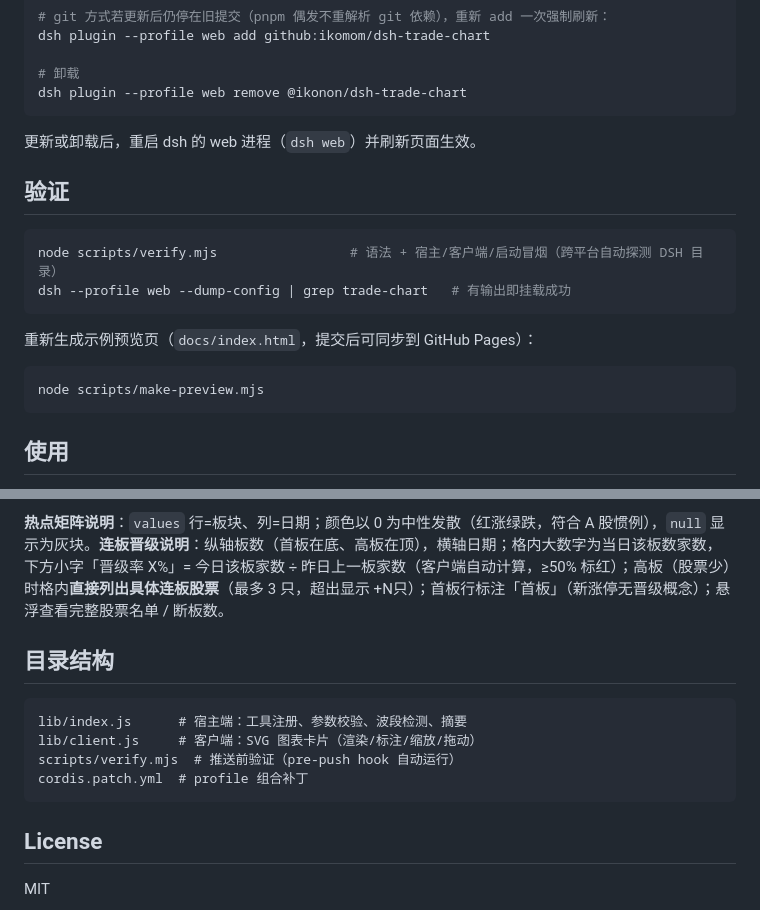
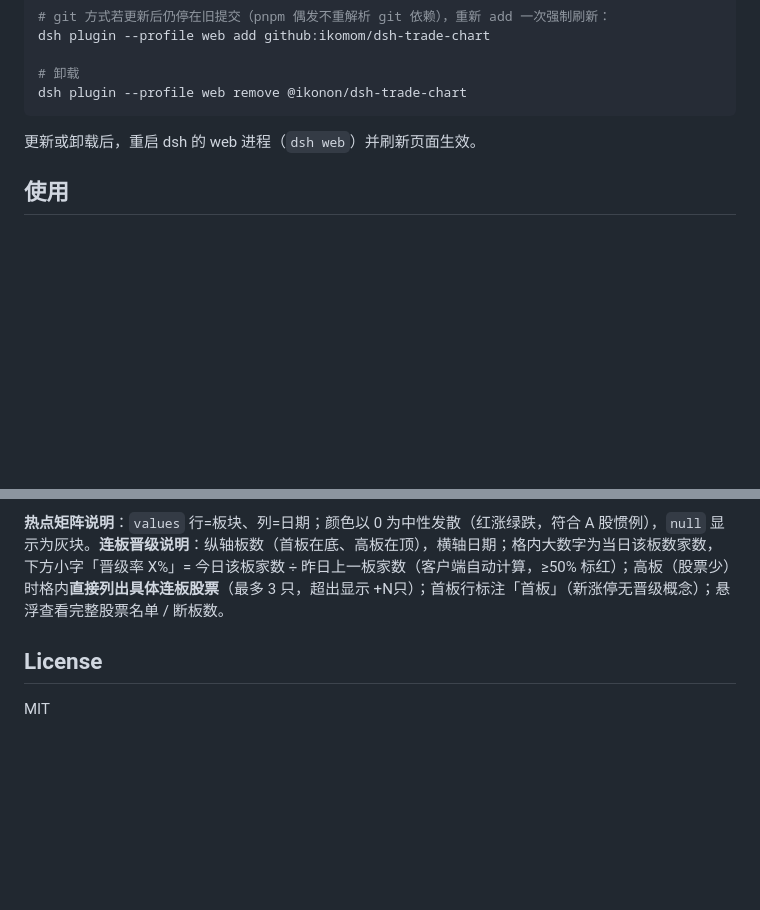
Before and after one commit to ikomom/dsh-trade-chart, a Markdown page: README.md, 2 parts joined by grey strips. Drawn GitHub-style; blank space fills up the shorter version.

````diff
--- a/README.md
+++ b/README.md
@@ -58,19 +58,6 @@ dsh plugin --profile web remove @ikonon/dsh-trade-chart
 
 更新或卸载后，重启 dsh 的 web 进程（`dsh web`）并刷新页面生效。
 
-## 验证
-
-```bash
-node scripts/verify.mjs                 # 语法 + 宿主/客户端/启动冒烟（跨平台自动探测 DSH 目录）
-dsh --profile web --dump-config | grep trade-chart   # 有输出即挂载成功
-```
-
-重新生成示例预览页（`docs/index.html`，提交后可同步到 GitHub Pages）：
-
-```bash
-node scripts/make-preview.mjs
-```
-
 ## 使用
 
 对话中直接说：「画一下贵州茅台的日K，标出波段高低点」「对比 XX 和 YY 的收盘价走势」「把最近 3 年的周线画出来」「画 XX 的日K，加 MACD 和 RSI 副图、布林带」「画一下最近 10 个交易日热点板块轮动」「把这几天的连板晋级画出来」。
@@ -130,15 +117,6 @@ node scripts/make-preview.mjs
 
 **热点矩阵说明**：`values` 行=板块、列=日期；颜色以 0 为中性发散（红涨绿跌，符合 A 股惯例），`null` 显示为灰块。**连板晋级说明**：纵轴板数（首板在底、高板在顶），横轴日期；格内大数字为当日该板数家数，下方小字「晋级率 X%」= 今日该板家数 ÷ 昨日上一板家数（客户端自动计算，≥50% 标红）；高板（股票少）时格内**直接列出具体连板股票**（最多 3 只，超出显示 +N只）；首板行标注「首板」（新涨停无晋级概念）；悬浮查看完整股票名单 / 断板数。
 
-## 目录结构
-
-```
-lib/index.js      # 宿主端：工具注册、参数校验、波段检测、摘要
-lib/client.js     # 客户端：SVG 图表卡片（渲染/标注/缩放/拖动）
-scripts/verify.mjs  # 推送前验证（pre-push hook 自动运行）
-cordis.patch.yml  # profile 组合补丁
-```
-
 ## License
 
 MIT
````
Also changed, not shown: AGENTS.md (added, +38 -0 lines), README.en.md (+0 -22 lines).
